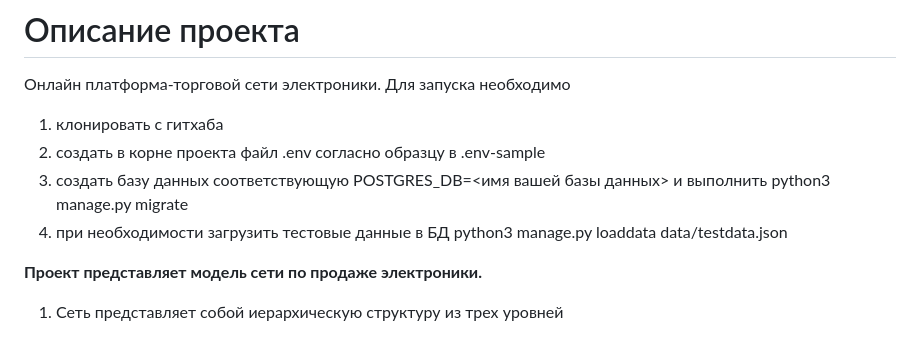
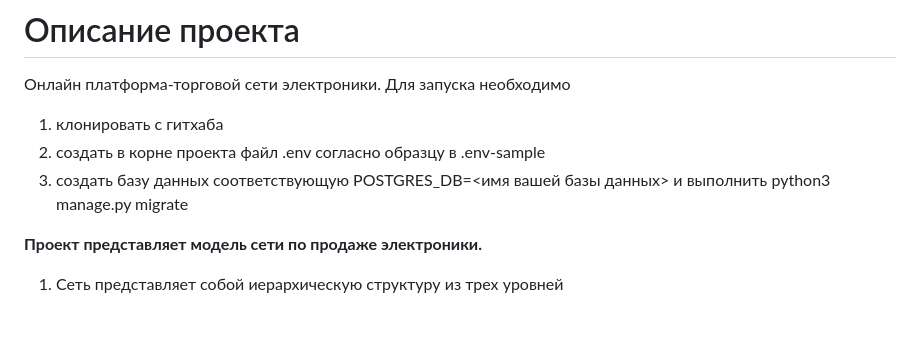
Before and after one commit to LevIvanov21/electronic, a Markdown page: README.md, the part around the change. Rendered like a GitHub page.

```diff
--- a/README.md
+++ b/README.md
@@ -5,7 +5,6 @@
 1. клонировать с гитхаба
 2. создать в корне проекта файл .env согласно образцу в .env-sample
 3. создать базу данных соответствующую POSTGRES_DB=<имя вашей базы данных> и выполнить python3 manage.py migrate
-4. при необходимости загрузить тестовые данные в БД python3 manage.py loaddata data/testdata.json
 
 **Проект представляет модель сети по продаже электроники.**
 1. Сеть представляет собой иерархическую структуру из трех уровней
```
